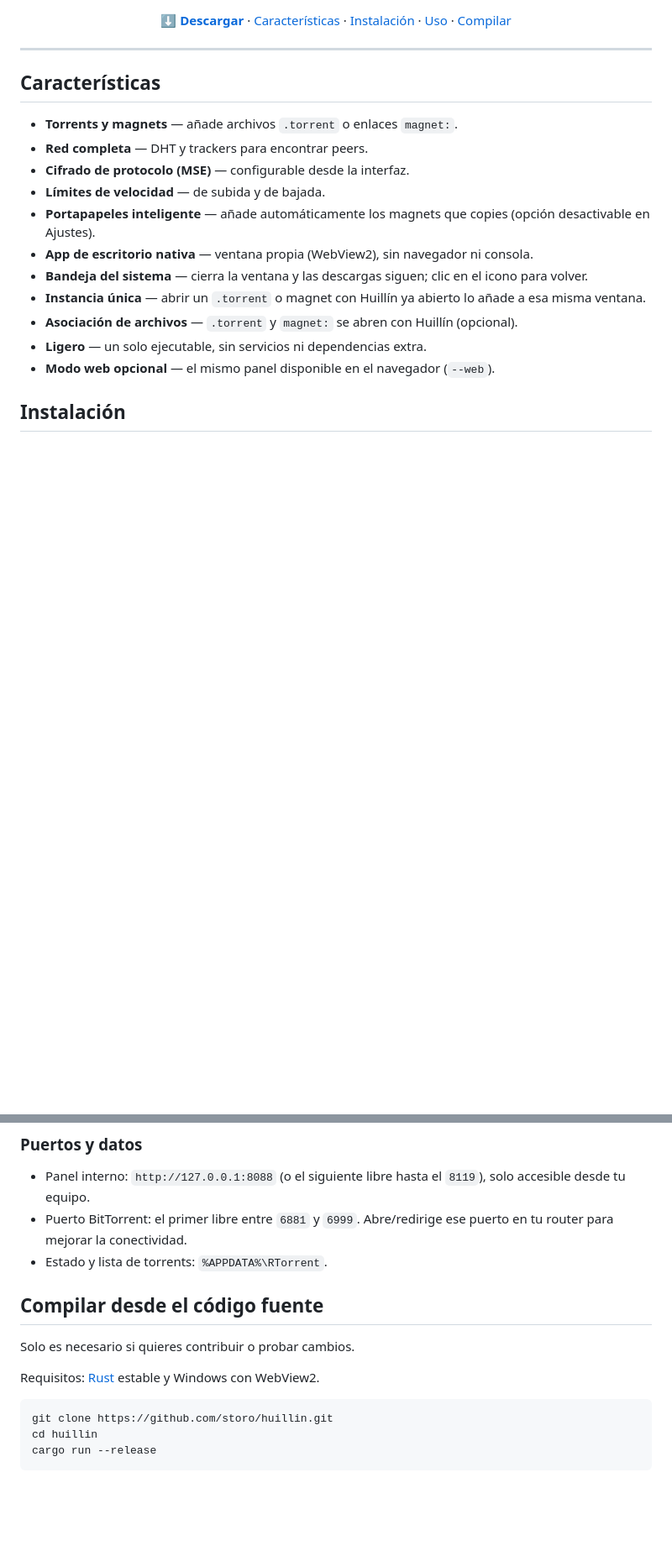
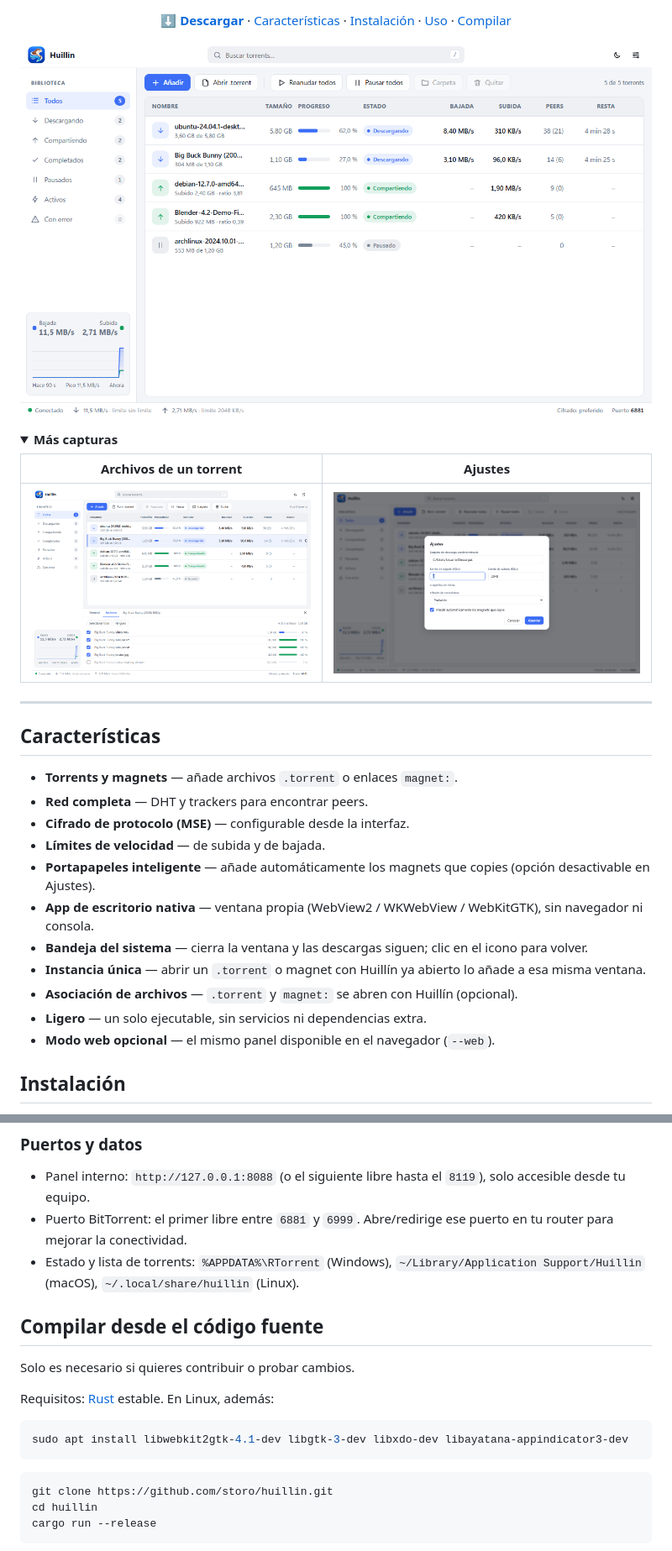
Before and after one commit to storo/huillin, a Markdown page: README.md, 2 parts joined by grey strips. Shown at 84% size. Rendered like a GitHub page; pictures changed too: docs/ui-files.png (added), docs/ui-main.png (added), docs/ui-settings.png (added); folded sections open; blank space fills up the shorter version.

````diff
--- a/README.md
+++ b/README.md
@@ -17,6 +17,17 @@ Rápido, sin publicidad y con una interfaz limpia.
 [**⬇ Descargar**](https://github.com/storo/huillin/releases/latest) · [Características](#características) · [Instalación](#instalación) · [Uso](#uso) · [Compilar](#compilar-desde-el-código-fuente)
 
 </div>
+
+![Huillín: lista de torrents](docs/ui-main.png)
+
+<details>
+<summary><b>Más capturas</b></summary>
+
+| Archivos de un torrent | Ajustes |
+| --- | --- |
+| ![Selección de archivos](docs/ui-files.png) | ![Ajustes](docs/ui-settings.png) |
+
+</details>
 
 ---
 
@@ -27,7 +38,7 @@ Rápido, sin publicidad y con una interfaz limpia.
 - **Cifrado de protocolo (MSE)** — configurable desde la interfaz.
 - **Límites de velocidad** — de subida y de bajada.
 - **Portapapeles inteligente** — añade automáticamente los magnets que copies (opción desactivable en Ajustes).
-- **App de escritorio nativa** — ventana propia (WebView2), sin navegador ni consola.
+- **App de escritorio nativa** — ventana propia (WebView2 / WKWebView / WebKitGTK), sin navegador ni consola.
 - **Bandeja del sistema** — cierra la ventana y las descargas siguen; clic en el icono para volver.
 - **Instancia única** — abrir un `.torrent` o magnet con Huillín ya abierto lo añade a esa misma ventana.
 - **Asociación de archivos** — `.torrent` y `magnet:` se abren con Huillín (opcional).
@@ -78,13 +93,17 @@ huillin --unregister                             Elimina esa asociación
 
 - Panel interno: `http://127.0.0.1:8088` (o el siguiente libre hasta el `8119`), solo accesible desde tu equipo.
 - Puerto BitTorrent: el primer libre entre `6881` y `6999`. Abre/redirige ese puerto en tu router para mejorar la conectividad.
-- Estado y lista de torrents: `%APPDATA%\RTorrent`.
+- Estado y lista de torrents: `%APPDATA%\RTorrent` (Windows), `~/Library/Application Support/Huillin` (macOS), `~/.local/share/huillin` (Linux).
 
 ## Compilar desde el código fuente
 
 Solo es necesario si quieres contribuir o probar cambios.
 
-Requisitos: [Rust](https://www.rust-lang.org/tools/install) estable y Windows con WebView2.
+Requisitos: [Rust](https://www.rust-lang.org/tools/install) estable. En Linux, además:
+
+```bash
+sudo apt install libwebkit2gtk-4.1-dev libgtk-3-dev libxdo-dev libayatana-appindicator3-dev
+```
 
 ```bash
 git clone https://github.com/storo/huillin.git
````
Also changed, not shown: other parts of README.md (+11 -7 lines), 6 other files.
